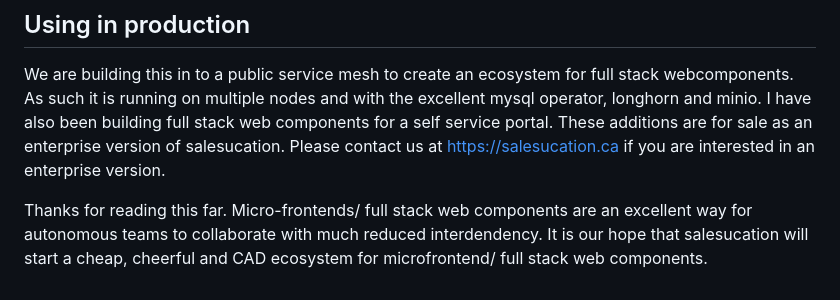
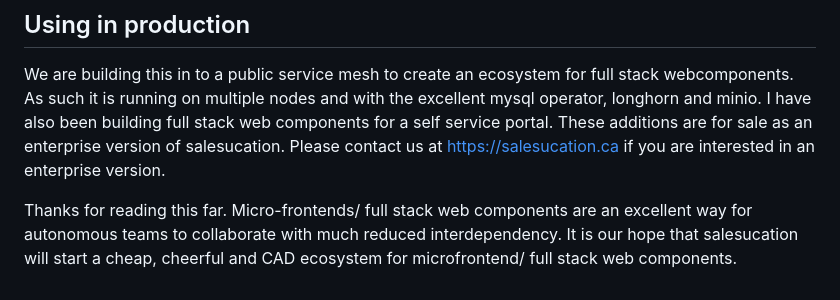
Before and after one commit to salesucation/salesucation, a Markdown page: README.md, the part around the change. Rendered like a GitHub page.

```diff
--- a/README.md
+++ b/README.md
@@ -90,4 +90,4 @@ kubectl get pods -n platform -o name | xargs -I{} kubectl logs -n platform --all
 
 We are building this in to a public service mesh to create an ecosystem for full stack webcomponents. As such it is running on multiple nodes and with the excellent mysql operator, longhorn and minio. I have also been building full stack web components for a self service portal. These additions are for sale as an enterprise version of salesucation. Please contact us at https://salesucation.ca if you are interested in an enterprise version.
 
-Thanks for reading this far. Micro-frontends/ full stack web components are an excellent way for autonomous teams to collaborate with much reduced interdendency. It is our hope that salesucation will start a cheap, cheerful and CAD ecosystem for microfrontend/ full stack web components.
+Thanks for reading this far. Micro-frontends/ full stack web components are an excellent way for autonomous teams to collaborate with much reduced interdependency. It is our hope that salesucation will start a cheap, cheerful and CAD ecosystem for microfrontend/ full stack web components.
```
